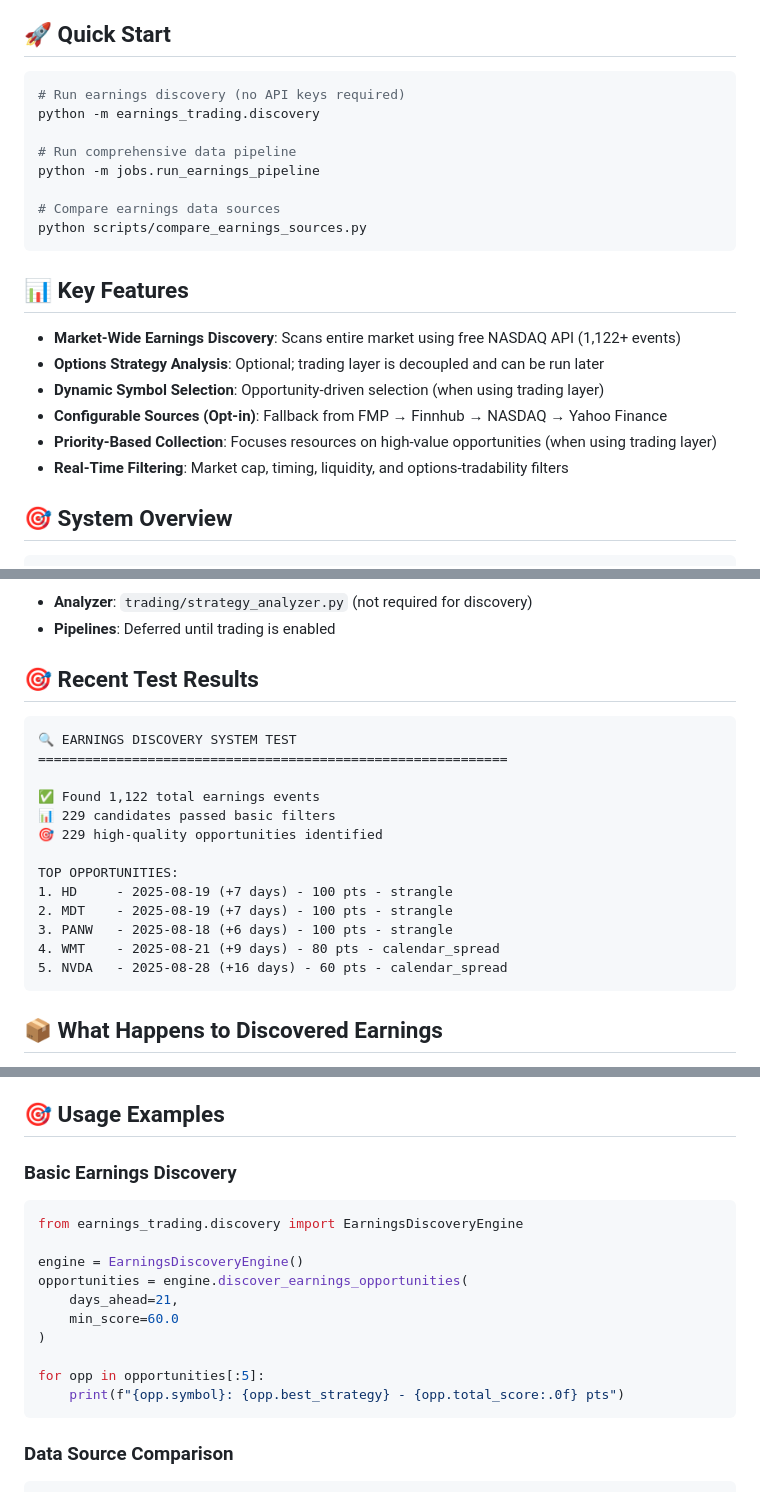
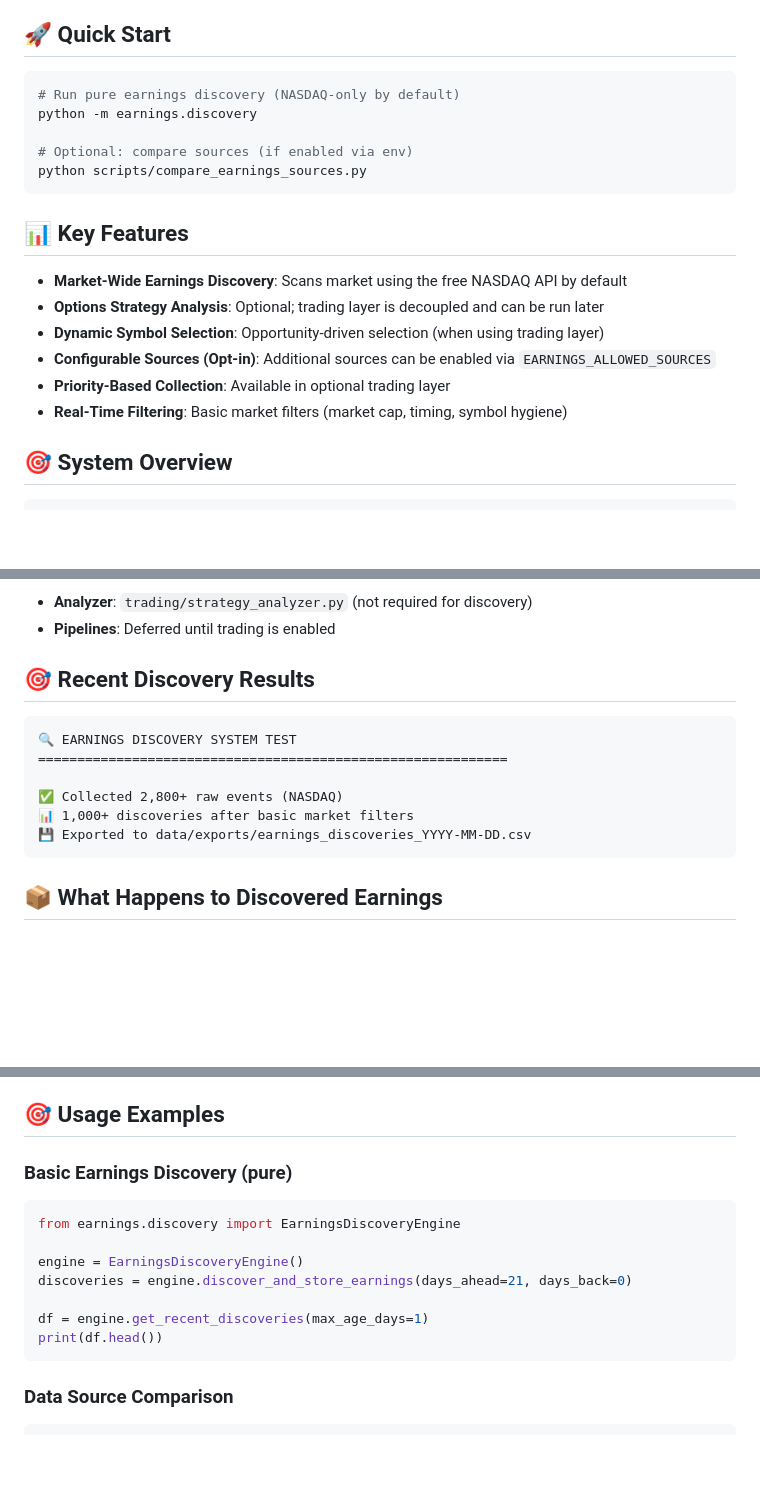
Before and after one commit to dali1981/earnings-ibapi, a Markdown page: docs/README.md, 3 parts joined by grey strips. Drawn GitHub-style; blank space fills up the shorter version.

Commit message:
docs: align with pure discovery flow; NASDAQ-only default; clarify discovery outputs; deprecate earnings_trading in docs; add CI guard notes

````diff
--- a/docs/README.md
+++ b/docs/README.md
@@ -7,24 +7,21 @@ This system scans **ALL** upcoming earnings across the market, analyzes options
 ## 🚀 Quick Start
 
 ```bash
-# Run earnings discovery (no API keys required)
-python -m earnings_trading.discovery
+# Run pure earnings discovery (NASDAQ-only by default)
+python -m earnings.discovery
 
-# Run comprehensive data pipeline
-python -m jobs.run_earnings_pipeline
-
-# Compare earnings data sources
+# Optional: compare sources (if enabled via env)
 python scripts/compare_earnings_sources.py
 ```
 
 ## 📊 Key Features
 
-- **Market-Wide Earnings Discovery**: Scans entire market using free NASDAQ API (1,122+ events)
+- **Market-Wide Earnings Discovery**: Scans market using the free NASDAQ API by default
 - **Options Strategy Analysis**: Optional; trading layer is decoupled and can be run later
 - **Dynamic Symbol Selection**: Opportunity-driven selection (when using trading layer)
-- **Configurable Sources (Opt-in)**: Fallback from FMP → Finnhub → NASDAQ → Yahoo Finance
-- **Priority-Based Collection**: Focuses resources on high-value opportunities (when using trading layer)
-- **Real-Time Filtering**: Market cap, timing, liquidity, and options-tradability filters
+- **Configurable Sources (Opt-in)**: Additional sources can be enabled via `EARNINGS_ALLOWED_SOURCES`
+- **Priority-Based Collection**: Available in optional trading layer
+- **Real-Time Filtering**: Basic market filters (market cap, timing, symbol hygiene)
 
 ## 🎯 System Overview
 
@@ -77,22 +74,15 @@ earnings_ibapi/
 - **Analyzer**: `trading/strategy_analyzer.py` (not required for discovery)
 - **Pipelines**: Deferred until trading is enabled
 
-## 🎯 Recent Test Results
+## 🎯 Recent Discovery Results
 
 ```
 🔍 EARNINGS DISCOVERY SYSTEM TEST
 ============================================================
 
-✅ Found 1,122 total earnings events
-📊 229 candidates passed basic filters
-🎯 229 high-quality opportunities identified
-
-TOP OPPORTUNITIES:
-1. HD     - 2025-08-19 (+7 days) - 100 pts - strangle
-2. MDT    - 2025-08-19 (+7 days) - 100 pts - strangle
-3. PANW   - 2025-08-18 (+6 days) - 100 pts - strangle
-4. WMT    - 2025-08-21 (+9 days) - 80 pts - calendar_spread
-5. NVDA   - 2025-08-28 (+16 days) - 60 pts - calendar_spread
+✅ Collected 2,800+ raw events (NASDAQ)
+📊 1,000+ discoveries after basic market filters
+💾 Exported to data/exports/earnings_discoveries_YYYY-MM-DD.csv
 ```
 
 ## 📦 What Happens to Discovered Earnings
@@ -134,18 +127,15 @@ export CACHE_PATH=/path/to/cache
 
 ## 🎯 Usage Examples
 
-### Basic Earnings Discovery
+### Basic Earnings Discovery (pure)
 ```python
-from earnings_trading.discovery import EarningsDiscoveryEngine
+from earnings.discovery import EarningsDiscoveryEngine
 
 engine = EarningsDiscoveryEngine()
-opportunities = engine.discover_earnings_opportunities(
-    days_ahead=21,
-    min_score=60.0
-)
+discoveries = engine.discover_and_store_earnings(days_ahead=21, days_back=0)
 
-for opp in opportunities[:5]:
-    print(f"{opp.symbol}: {opp.best_strategy} - {opp.total_score:.0f} pts")
+df = engine.get_recent_discoveries(max_age_days=1)
+print(df.head())
 ```
 
 ### Data Source Comparison
````
Also changed, not shown: other parts of docs/README.md (+17 -10 lines), docs/guides/quickstart.md (+28 -42 lines).
